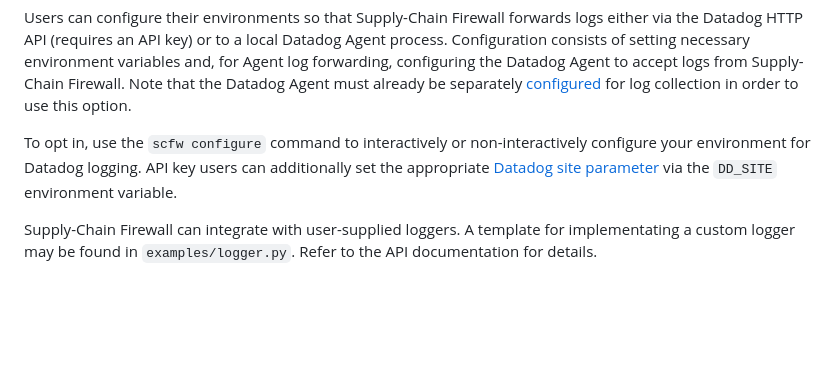
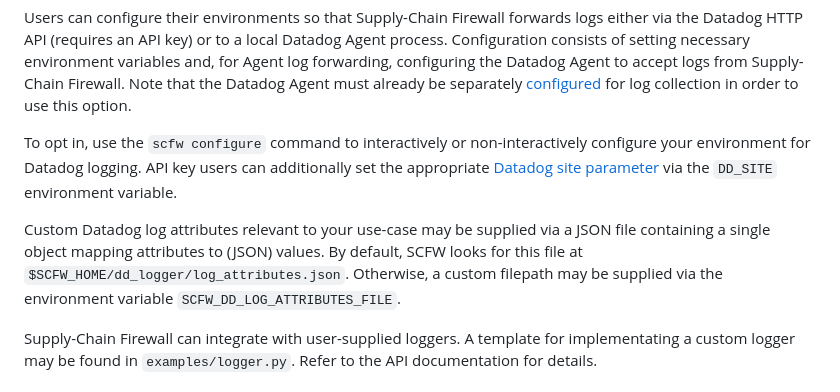
Before and after one commit to DataDog/supply-chain-firewall, a Markdown page: README.md, the part around the change. Rendered like a GitHub page; blank space fills up the shorter version.

```diff
--- a/README.md
+++ b/README.md
@@ -142,6 +142,8 @@ Users can configure their environments so that Supply-Chain Firewall forwards lo
 
 To opt in, use the `scfw configure` command to interactively or non-interactively configure your environment for Datadog logging.  API key users can additionally set the appropriate [Datadog site parameter](https://docs.datadoghq.com/getting_started/site/#access-the-datadog-site) via the `DD_SITE` environment variable.
 
+Custom Datadog log attributes relevant to your use-case may be supplied via a JSON file containing a single object mapping attributes to (JSON) values.  By default, SCFW looks for this file at `$SCFW_HOME/dd_logger/log_attributes.json`.  Otherwise, a custom filepath may be supplied via the environment variable `SCFW_DD_LOG_ATTRIBUTES_FILE`.
+
 Supply-Chain Firewall can integrate with user-supplied loggers.  A template for implementating a custom logger may be found in `examples/logger.py`. Refer to the API documentation for details.
 
 ## Development
```
